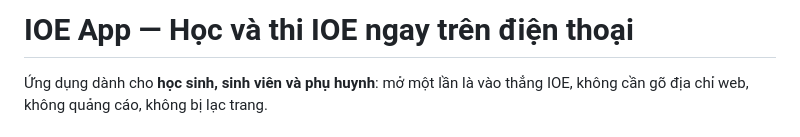
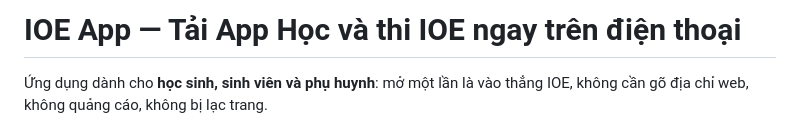
Before and after one commit to duongcuu207/ioe-app, a Markdown page: README.md, the part around the change. Drawn GitHub-style.

```diff
--- a/README.md
+++ b/README.md
@@ -1,4 +1,4 @@
-# IOE App — Học và thi IOE ngay trên điện thoại
+# IOE App — Tải App Học và thi IOE ngay trên điện thoại
 
 Ứng dụng dành cho **học sinh, sinh viên và phụ huynh**: mở một lần là vào thẳng IOE, không cần gõ địa chỉ web, không quảng cáo, không bị lạc trang.
 
```
